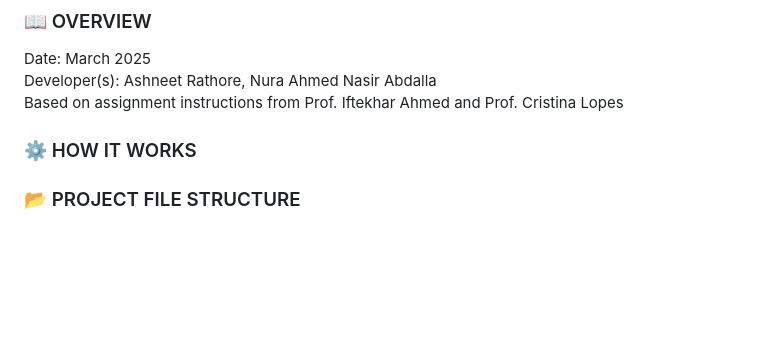
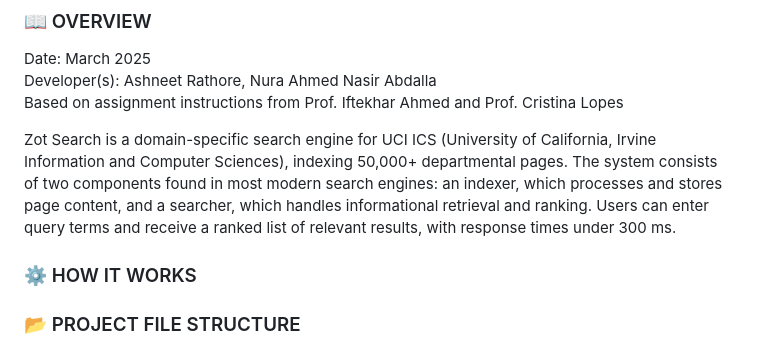
Before and after one commit to ashneetrathore/ZotSearch, a Markdown page: README.md, the part around the change. GitHub-like rendering; blank space fills up the shorter version.

Commit message:
Finished overview section

```diff
--- a/README.md
+++ b/README.md
@@ -5,6 +5,7 @@ Date: March 2025\
 Developer(s): Ashneet Rathore, Nura Ahmed Nasir Abdalla\
 Based on assignment instructions from Prof. Iftekhar Ahmed and Prof. Cristina Lopes
 
+Zot Search is a domain-specific search engine for UCI ICS (University of California, Irvine Information and Computer Sciences), indexing 50,000+ departmental pages. The system consists of two components found in most modern search engines: an indexer, which processes and stores page content, and a searcher, which handles informational retrieval and ranking. Users can enter query terms and receive a ranked list of relevant results, with response times under 300 ms.
 
 ### :gear: HOW IT WORKS
 
```
